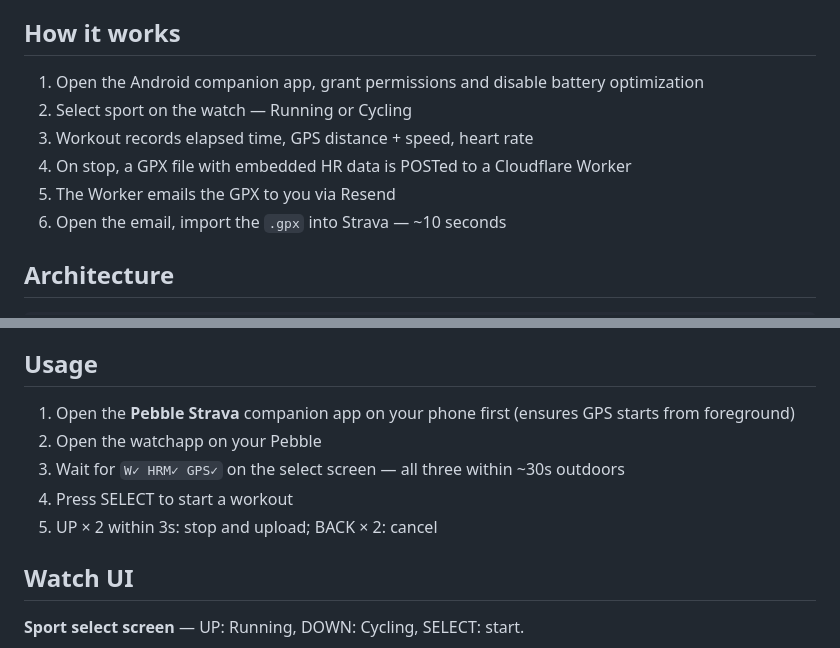
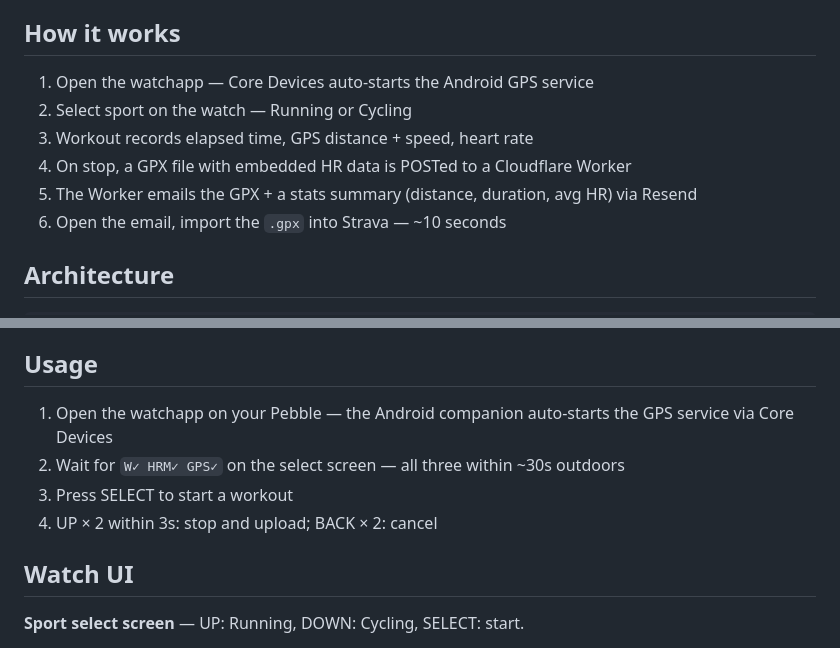
Before and after one commit to cletqui/pebble-strava, a Markdown page: README.md, 2 parts joined by grey strips. GitHub-like rendering.

Commit message:
docs: update README for v1.5.0 auto-start lifecycle
Remove "open companion first" step — GpsService now auto-starts when
watchapp opens via Core Devices onAppOpened. Fix step numbering and
mention email stats summary.

Co-Authored-By: Claude Sonnet 4.6 <noreply@anthropic.com>

```diff
--- a/README.md
+++ b/README.md
@@ -4,11 +4,11 @@ A Pebble Time 2 watchapp that records running and cycling workouts with GPS and
 
 ## How it works
 
-1. Open the Android companion app, grant permissions and disable battery optimization
+1. Open the watchapp — Core Devices auto-starts the Android GPS service
 2. Select sport on the watch — Running or Cycling
 3. Workout records elapsed time, GPS distance + speed, heart rate
 4. On stop, a GPX file with embedded HR data is POSTed to a Cloudflare Worker
-5. The Worker emails the GPX to you via Resend
+5. The Worker emails the GPX + a stats summary (distance, duration, avg HR) via Resend
 6. Open the email, import the `.gpx` into Strava — ~10 seconds
 
 ## Architecture
@@ -112,11 +112,10 @@ Credentials are stored in watch persistent flash memory and relayed to the Andro
 
 ## Usage
 
-1. Open the **Pebble Strava** companion app on your phone first (ensures GPS starts from foreground)
-2. Open the watchapp on your Pebble
-3. Wait for `W✓ HRM✓ GPS✓` on the select screen — all three within ~30s outdoors
-4. Press SELECT to start a workout
-5. UP × 2 within 3s: stop and upload; BACK × 2: cancel
+1. Open the watchapp on your Pebble — the Android companion auto-starts the GPS service via Core Devices
+2. Wait for `W✓ HRM✓ GPS✓` on the select screen — all three within ~30s outdoors
+3. Press SELECT to start a workout
+4. UP × 2 within 3s: stop and upload; BACK × 2: cancel
 
 ## Watch UI
 
```
